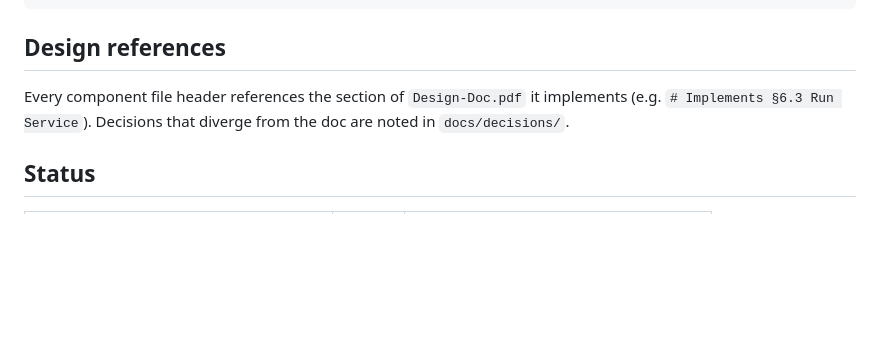
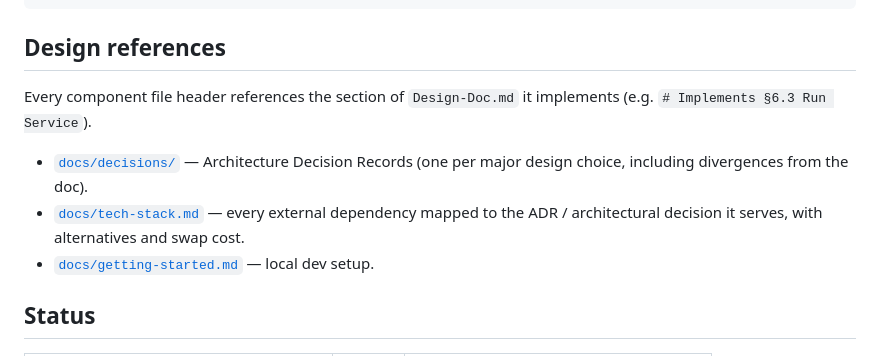
Before and after one commit to machachlouei/multimodal-eval-platform, a Markdown page: README.md, the part around the change. Drawn GitHub-style; blank space fills up the shorter version.

```diff
--- a/README.md
+++ b/README.md
@@ -64,9 +64,15 @@ examples/        Sample run specs and judge configs
 
 ## Design references
 
-Every component file header references the section of `Design-Doc.pdf` it
-implements (e.g. `# Implements §6.3 Run Service`). Decisions that diverge from the
-doc are noted in `docs/decisions/`.
+Every component file header references the section of `Design-Doc.md` it
+implements (e.g. `# Implements §6.3 Run Service`).
+
+- [`docs/decisions/`](docs/decisions/) — Architecture Decision Records (one
+  per major design choice, including divergences from the doc).
+- [`docs/tech-stack.md`](docs/tech-stack.md) — every external dependency
+  mapped to the ADR / architectural decision it serves, with alternatives
+  and swap cost.
+- [`docs/getting-started.md`](docs/getting-started.md) — local dev setup.
 
 ## Status
 
```
Also changed, not shown: docs/tech-stack.md (added, +159 -0 lines).
